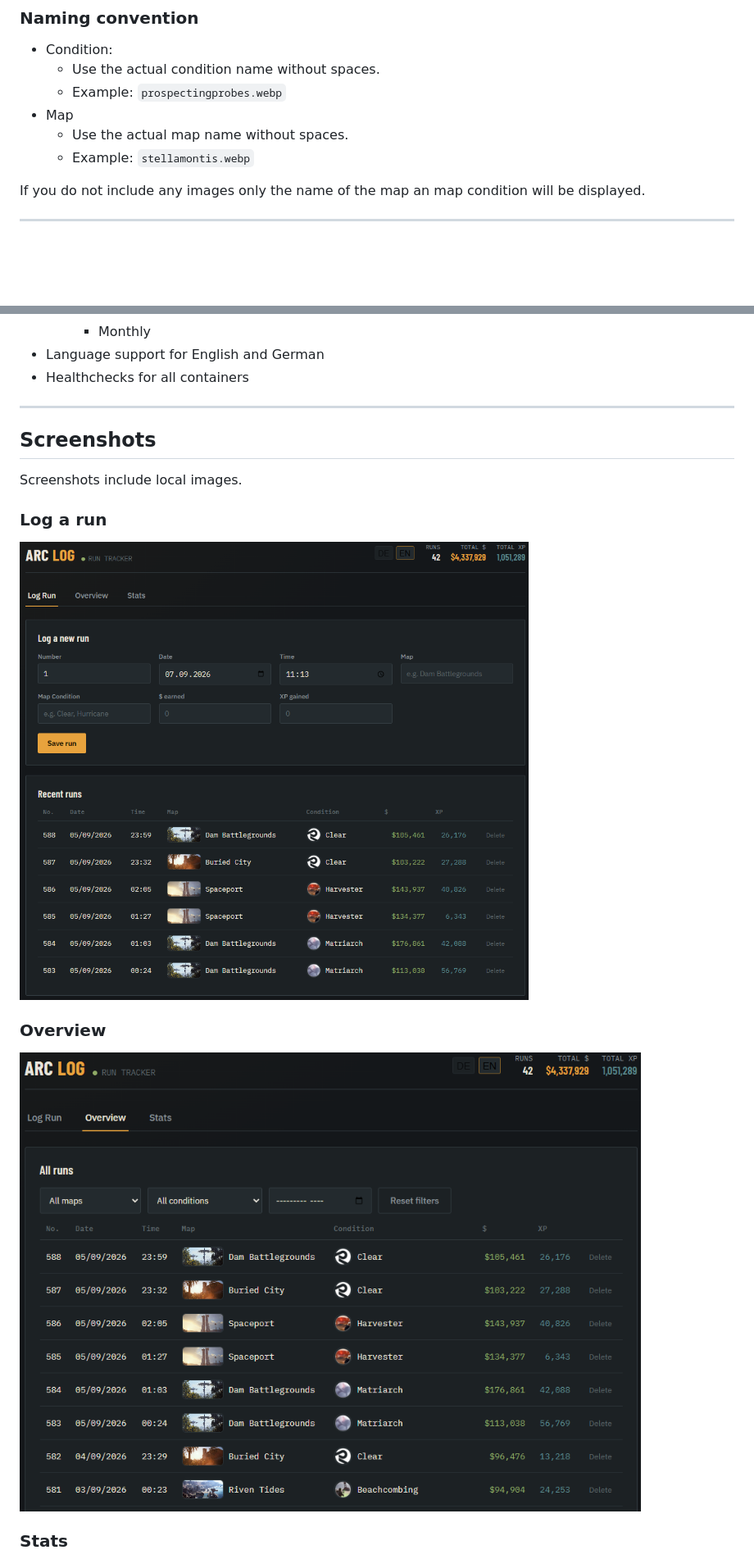
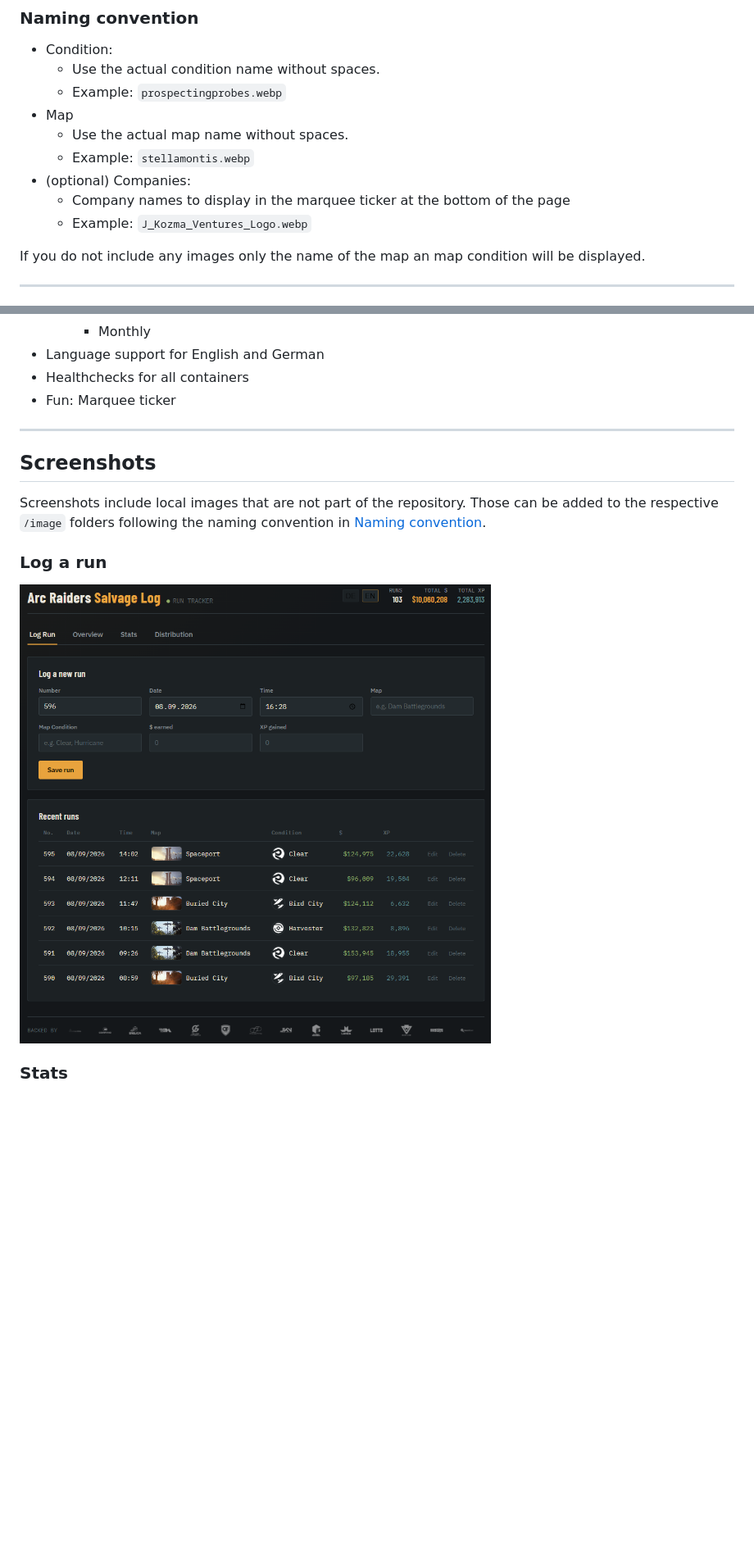
Before and after one commit to JCSimon1/arc-raiders-salvage-log, a Markdown page: README.md, 2 parts joined by grey strips. Shown: that part at 82% size. Rendered like a GitHub page; pictures changed too: docs/screenshots/arc_raiders_salvage_log_screenshot_log_run.png, docs/screenshots/arc_raiders_salvage_log_screenshot_overview.png; blank space fills up the shorter version.

Commit message:
updated documentation and screenshots

```diff
--- a/README.md
+++ b/README.md
@@ -139,6 +140,9 @@ You can include your own images to be displayed for maps and conditions. Add the
 * Map
   * Use the actual map name without spaces.
   * Example: `stellamontis.webp`
+* (optional) Companies:
+  * Company names to display in the marquee ticker at the bottom of the page
+  * Example: `J_Kozma_Ventures_Logo.webp`
 
 If you do not include any images only the name of the map an map condition will be displayed.
 
@@ -186,17 +190,15 @@ git push origin x.y.z
     - Monthly
 - Language support for English and German
 - Healthchecks for all containers
+- Fun: Marquee ticker
 
 ---
 ## Screenshots
 
-Screenshots include local images.
+Screenshots include local images that are not part of the repository. Those can be added to the respective `/image` folders following the naming convention in [Naming convention](#Namingg-convention).
 
 ### Log a run
 ![Screenshot - Log a run](docs/screenshots/arc_raiders_salvage_log_screenshot_log_run.png)
 
-### Overview
-![Screenshot - Overview](docs/screenshots/arc_raiders_salvage_log_screenshot_overview.png)
-
 ### Stats
 ![Screenshot - Stats](docs/screenshots/arc_raiders_salvage_log_screenshot_stats.png)
```
Also changed, not shown: other parts of README.md (+5 -1 lines), docs/screenshots/arc_raiders_salvage_log_screenshot_stats.png.
